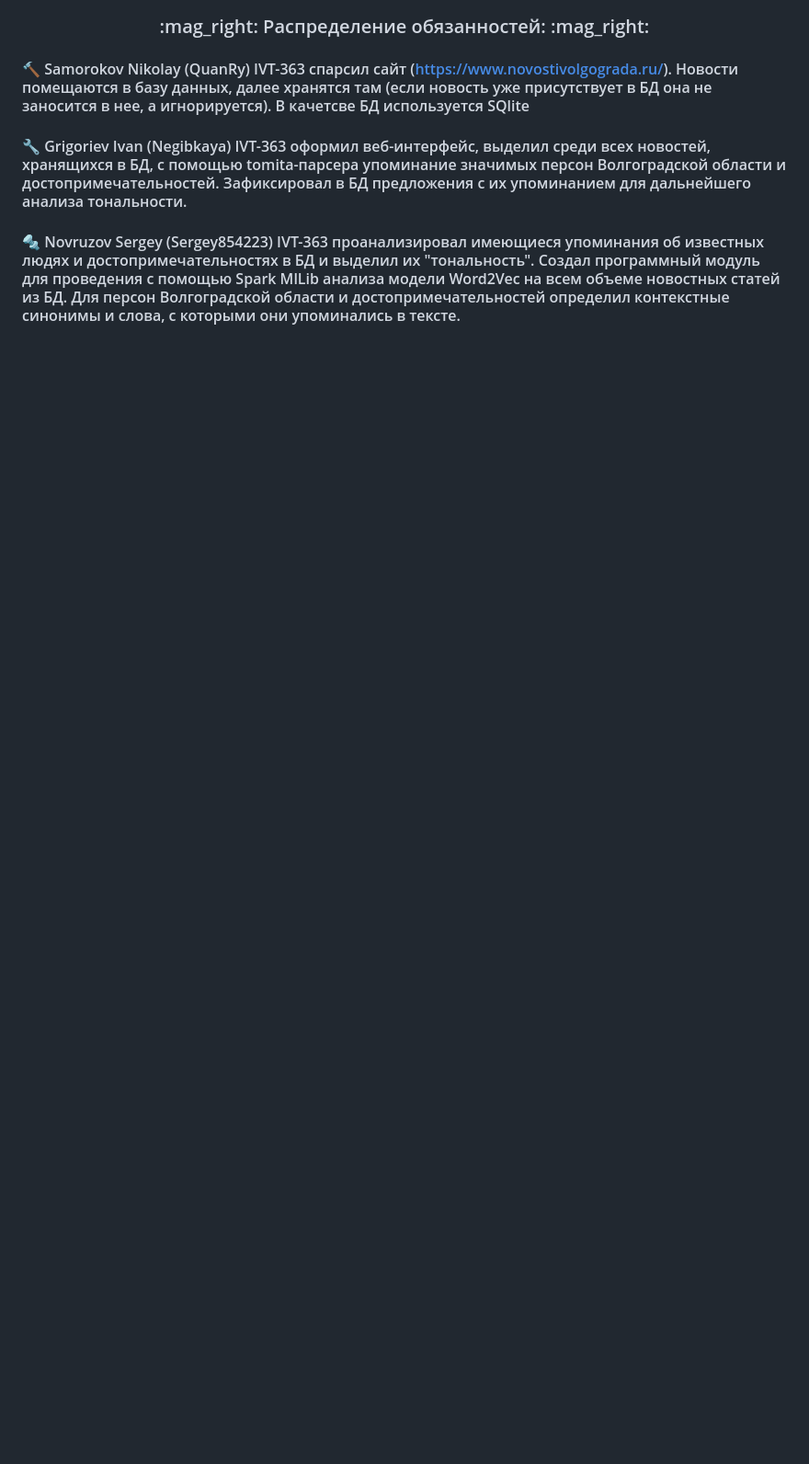
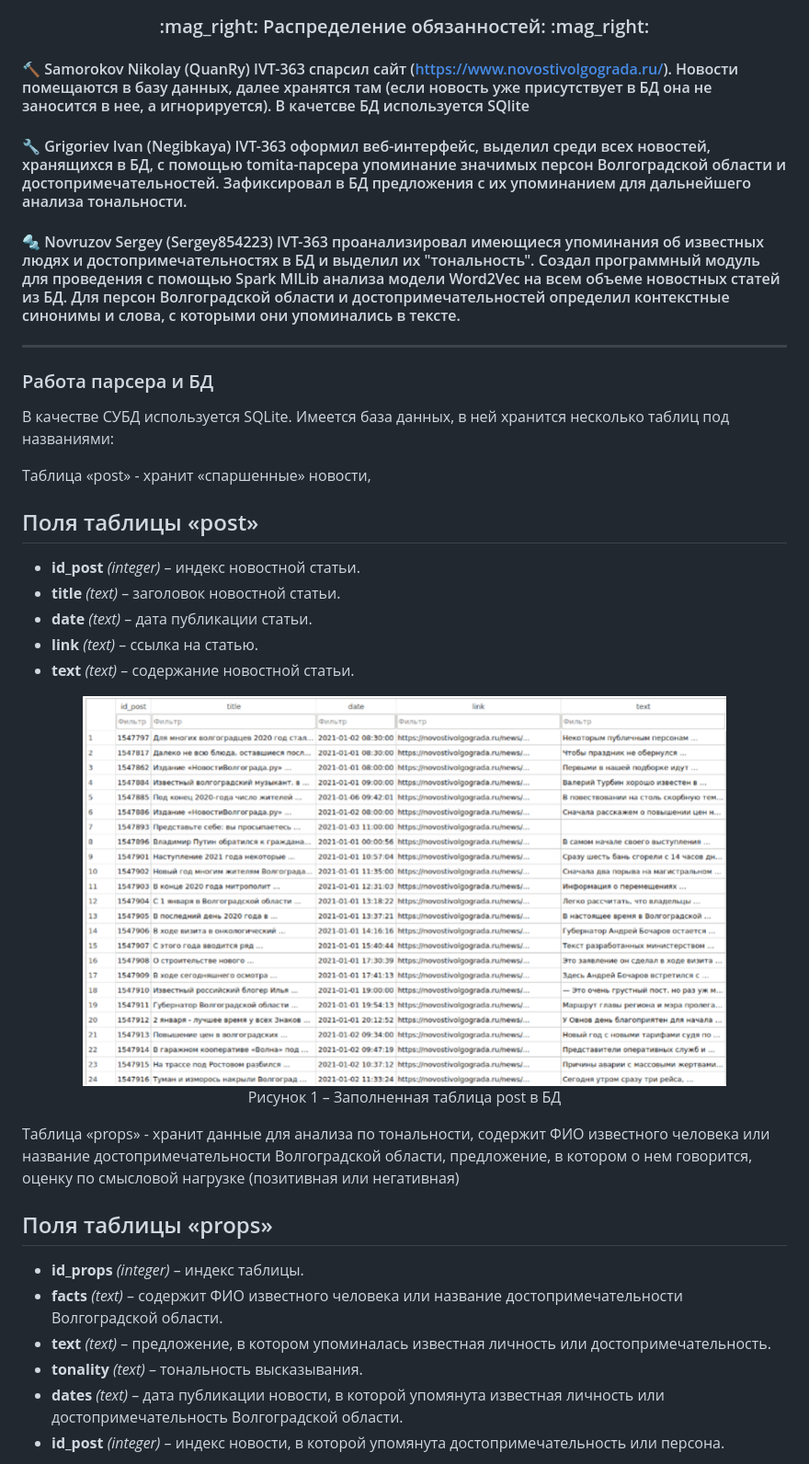
Before and after one commit to QuanRy/Comp_Ling, a Markdown page: README.md, the part around one of its changes. Shown at 92% size. GitHub-like rendering; blank space fills up the shorter version.

Commit message:
Дооформил README.md, добавил описание сайта и сркины

```diff
--- a/README.md
+++ b/README.md
@@ -27,3 +33,42 @@
 #### :hammer: Samorokov Nikolay (QuanRy) IVT-363 спарсил сайт (https://www.novostivolgograda.ru/). Новости помещаются в базу данных, далее хранятся там (если  новость уже присутствует в БД она не заносится в нее, а игнорируется). В качетсве БД используется SQlite
 #### :wrench: Grigoriev Ivan (Negibkaya) IVT-363 оформил веб-интерфейс, выделил среди всех новостей, хранящихся в БД, с помощью tomita-парсера упоминание значимых персон Волгоградской области и достопримечательностей. Зафиксировал в БД предложения с их упоминанием для дальнейшего анализа тональности.
 #### :nut_and_bolt: Novruzov Sergey (Sergey854223) IVT-363 проанализировал имеющиеся упоминания об известных людях и достопримечательностях в БД и выделил их "тональность". Создал программный модуль для проведения с помощью Spark MlLib анализа модели Word2Vec на всем объеме новостных статей из БД. Для персон Волгоградской области и достопримечательностей определил контекстные синонимы и слова, с которыми они упоминались в тексте.
+
+
+---
+
+### Работа парсера и БД
+
+В качестве СУБД используется SQLite. Имеется база данных, в ней хранится несколько таблиц под названиями:
+
+Таблица «post» - хранит «спаршенные» новости,
+
+## Поля таблицы «post»
+
+- **id_post** *(integer)* – индекс новостной статьи.
+- **title** *(text)* – заголовок новостной статьи.
+- **date** *(text)* – дата публикации статьи.
+- **link** *(text)* – ссылка на статью.
+- **text** *(text)* – содержание новостной статьи.
+
+<div id="header" align="center">
+  <img src="img/post_table.png" width="700"/>
+  <p> Рисунок 1 –  Заполненная таблица post в БД  </p>
+</div>
+
+
+Таблица «props» - хранит данные для анализа по тональности, содержит ФИО
+известного человека или название достопримечательности Волгоградской области,
+предложение, в котором о нем говорится, оценку по смысловой нагрузке
+(позитивная или негативная)
+
+## Поля таблицы «props»
+
+- **id_props** *(integer)* – индекс таблицы.
+- **facts** *(text)* – содержит ФИО известного человека или название достопримечательности Волгоградской области.
+- **text** *(text)* – предложение, в котором упоминалась известная личность или достопримечательность.
+- **tonality** *(text)* – тональность высказывания.
+- **dates** *(text)* – дата публикации новости, в которой упомянута известная личность или достопримечательность Волгоградской области.
+- **id_post** *(integer)* – индекс новости, в которой упомянута достопримечательность или персона.
+
+
```
Also changed, not shown: other parts of README.md (+63 -0 lines).
